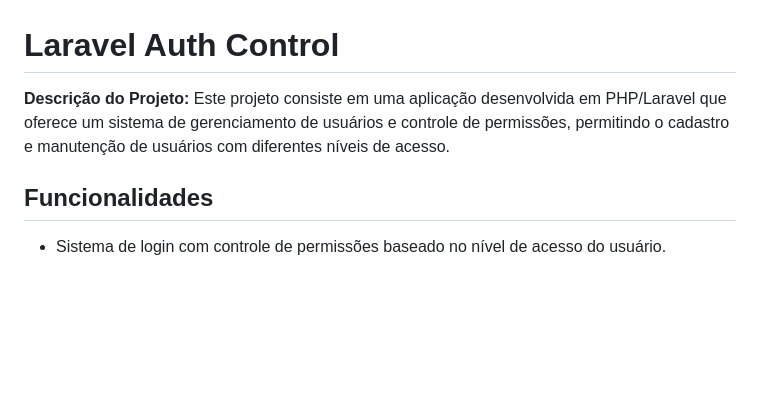
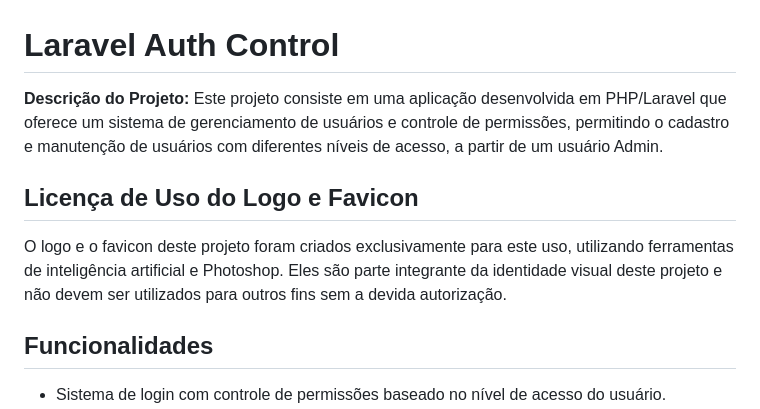
Before and after one commit to LauraFerronatoMezacasa/laravelAuthControl, a Markdown page: README.md, the part around the change. GitHub-like rendering; blank space fills up the shorter version.

Commit message:
ajuste no readme - adição da informação sobre o logo

```diff
--- a/README.md
+++ b/README.md
@@ -1,7 +1,10 @@
 # Laravel Auth Control
 
 **Descrição do Projeto:**
-Este projeto consiste em uma aplicação desenvolvida em PHP/Laravel que oferece um sistema de gerenciamento de usuários e controle de permissões, permitindo o cadastro e manutenção de usuários com diferentes níveis de acesso.
+Este projeto consiste em uma aplicação desenvolvida em PHP/Laravel que oferece um sistema de gerenciamento de usuários e controle de permissões, permitindo o cadastro e manutenção de usuários com diferentes níveis de acesso, a partir de um usuário Admin.
+
+## Licença de Uso do Logo e Favicon
+O logo e o favicon deste projeto foram criados exclusivamente para este uso, utilizando ferramentas de inteligência artificial e Photoshop. Eles são parte integrante da identidade visual deste projeto e não devem ser utilizados para outros fins sem a devida autorização.
 
 ## Funcionalidades
 - Sistema de login com controle de permissões baseado no nível de acesso do usuário.
```
